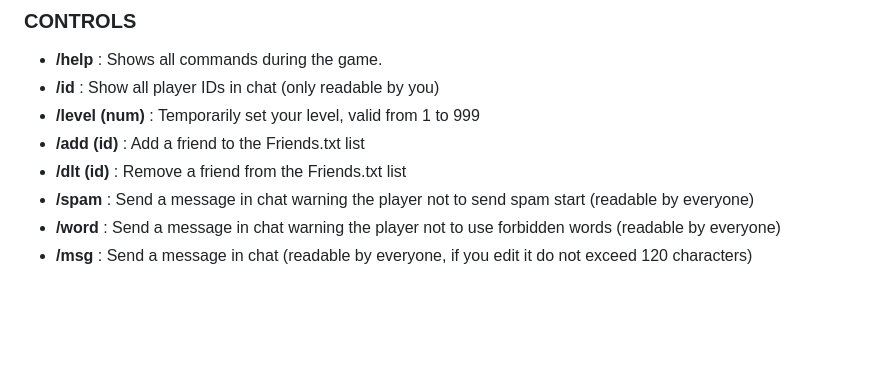
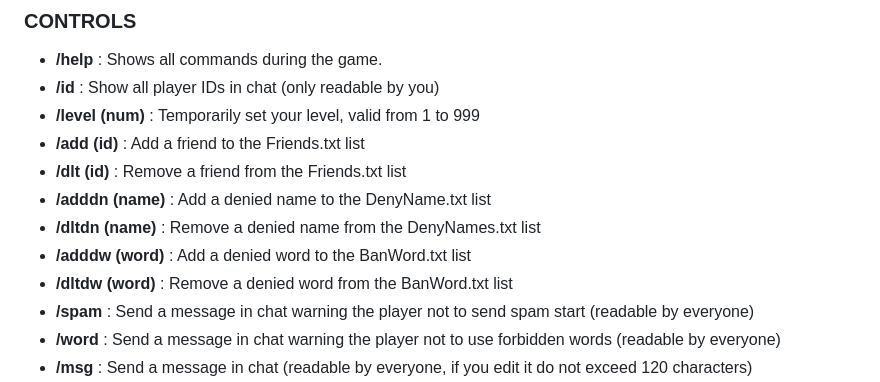
Before and after one commit to katzklaw/BanModK, a Markdown page: README.md, the part around the change. Drawn GitHub-style; blank space fills up the shorter version.

```diff
--- a/README.md
+++ b/README.md
@@ -51,6 +51,10 @@ is circumvented by changing the ip of the device or using a vpn!!!
 - **/level (num)** : Temporarily set your level, valid from 1 to 999
 - **/add (id)** : Add a friend to the Friends.txt list
 - **/dlt (id)** : Remove a friend from the Friends.txt list
+- **/adddn (name)** : Add a denied name to the DenyName.txt list</li>
+- **/dltdn (name)** : Remove a denied name from the DenyNames.txt list</li>
+- **/adddw (word)** : Add a denied word to the BanWord.txt list</li>
+- **/dltdw (word)** : Remove a denied word from the BanWord.txt list</li>
 - **/spam** : Send a message in chat warning the player not to send spam start (readable by everyone)
 - **/word** : Send a message in chat warning the player not to use forbidden words (readable by everyone)
 - **/msg** : Send a message in chat (readable by everyone, if you edit it do not exceed 120 characters)
```
